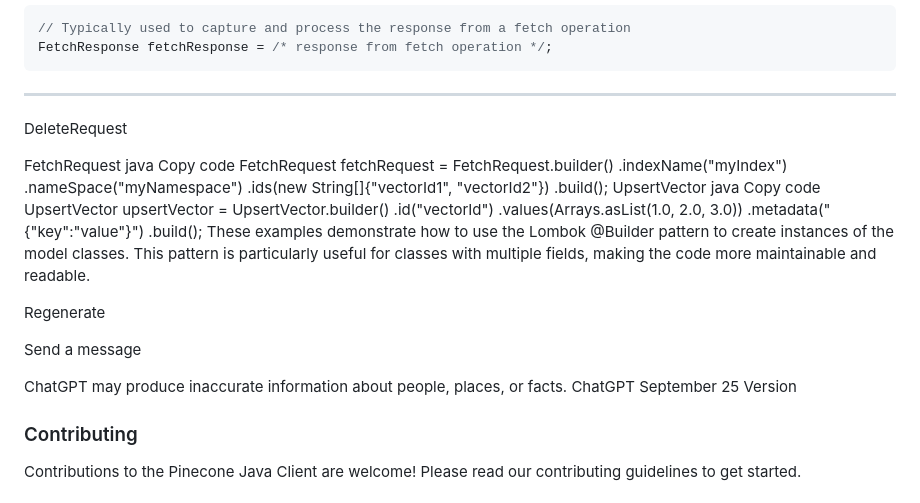
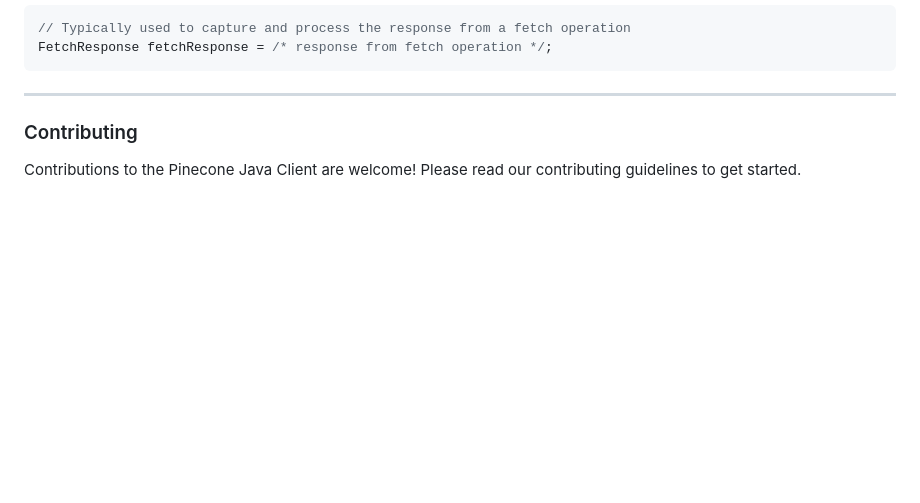
Before and after one commit to clue2solve/pinecone-java-client, a Markdown page: Readme.md, the part around the change. GitHub-like rendering; blank space fills up the shorter version.

```diff
--- a/Readme.md
+++ b/Readme.md
@@ -163,44 +163,6 @@ FetchResponse fetchResponse = /* response from fetch operation */;
 ----
 
 
-
-
-
-DeleteRequest
-
-
-FetchRequest
-java
-Copy code
-FetchRequest fetchRequest = FetchRequest.builder()
-.indexName("myIndex")
-.nameSpace("myNamespace")
-.ids(new String[]{"vectorId1", "vectorId2"})
-.build();
-UpsertVector
-java
-Copy code
-UpsertVector upsertVector = UpsertVector.builder()
-.id("vectorId")
-.values(Arrays.asList(1.0, 2.0, 3.0))
-.metadata("{\"key\":\"value\"}")
-.build();
-These examples demonstrate how to use the Lombok @Builder pattern to create instances of the model classes. This pattern is particularly useful for classes with multiple fields, making the code more maintainable and readable.
-
-
-
-
-
-Regenerate
-
-
-Send a message
-
-ChatGPT may produce inaccurate information about people, places, or facts. ChatGPT September 25 Version
-
-
-
-
 ### Contributing
 Contributions to the Pinecone Java Client are welcome! Please read our contributing guidelines to get started.
 
```
